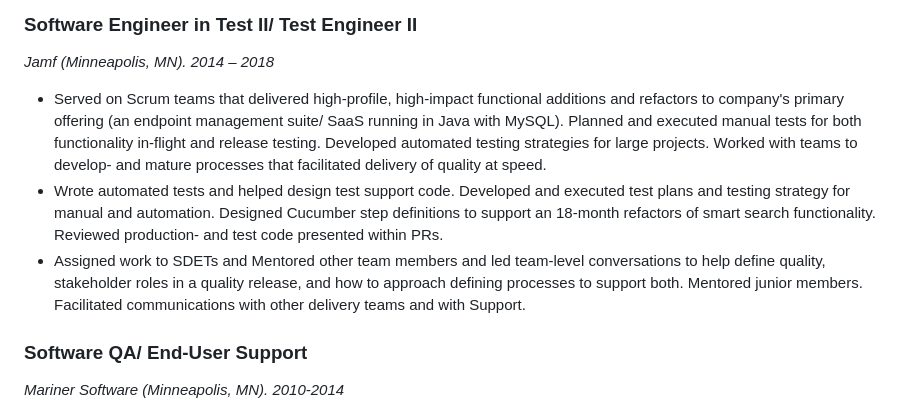
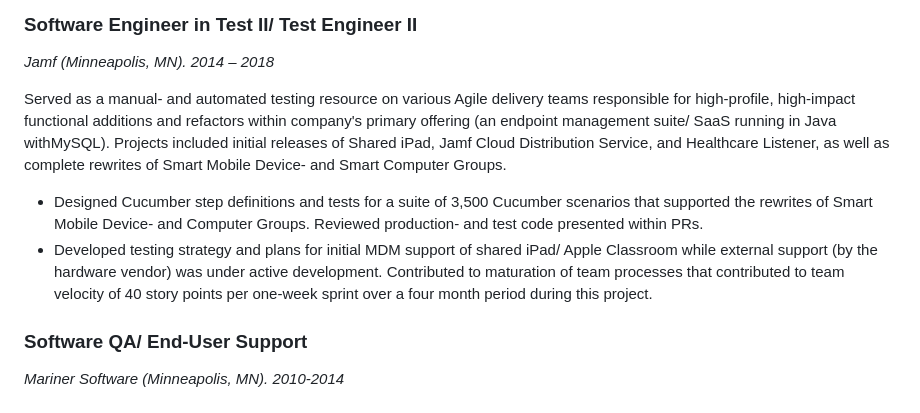
Before and after one commit to trevorwagner/trevorwagner.dev, a Markdown page: _static/pages/experience.md, the part around the change printed below. Rendered like a GitHub page.

```diff
--- a/_static/pages/experience.md
+++ b/_static/pages/experience.md
@@ -51,9 +55,10 @@ NodeJS. Tomcat 7, 8. MySQL 5. NoSQL. Selenium/ Webdriver. Cypress. Cucumber/ Ghe
 ### Software Engineer in Test II/ Test Engineer II
 <span class="detail">_Jamf (Minneapolis, MN). 2014 – 2018_</span>
 
-- Served on Scrum teams that delivered high-profile, high-impact functional additions and refactors to company's primary offering (an endpoint management suite/ SaaS running in Java with MySQL). Planned and executed manual tests for both functionality in-flight and release testing. Developed automated testing strategies for large projects. Worked with teams to develop- and mature processes that facilitated delivery of quality at speed.
-- Wrote automated tests and helped design test support code. Developed and executed test plans and testing strategy for manual and automation. Designed Cucumber step definitions to support an 18-month refactors of smart search functionality. Reviewed production- and test code presented within PRs.
-- Assigned work to SDETs and Mentored other team members and led team-level conversations to help define quality, stakeholder roles in a quality release, and how to approach defining processes to support both. Mentored junior members. Facilitated communications with other delivery teams and with Support.
+Served as a manual- and automated testing resource on various Agile delivery teams responsible for high-profile, high-impact functional additions and refactors within company's primary offering (an endpoint management suite/ SaaS running in Java withMySQL). Projects included initial releases of Shared iPad, Jamf Cloud Distribution Service, and Healthcare Listener, as well as complete rewrites of Smart Mobile Device- and Smart Computer Groups.
+
+- Designed Cucumber step definitions and tests for a suite of 3,500 Cucumber scenarios that supported the rewrites of Smart Mobile Device- and Computer Groups. Reviewed production- and test code presented within PRs.
+- Developed testing strategy and plans for initial MDM support of shared iPad/ Apple Classroom while external support (by the hardware vendor) was under active development. Contributed to maturation of team processes that contributed to team velocity of 40 story points per one-week sprint over a four month period during this project.
 
 ### Software QA/ End-User Support
 <span class="detail">_Mariner Software (Minneapolis, MN). 2010-2014_</span>
```
Also changed, not shown: other parts of _static/pages/experience.md (+20 -16 lines).
